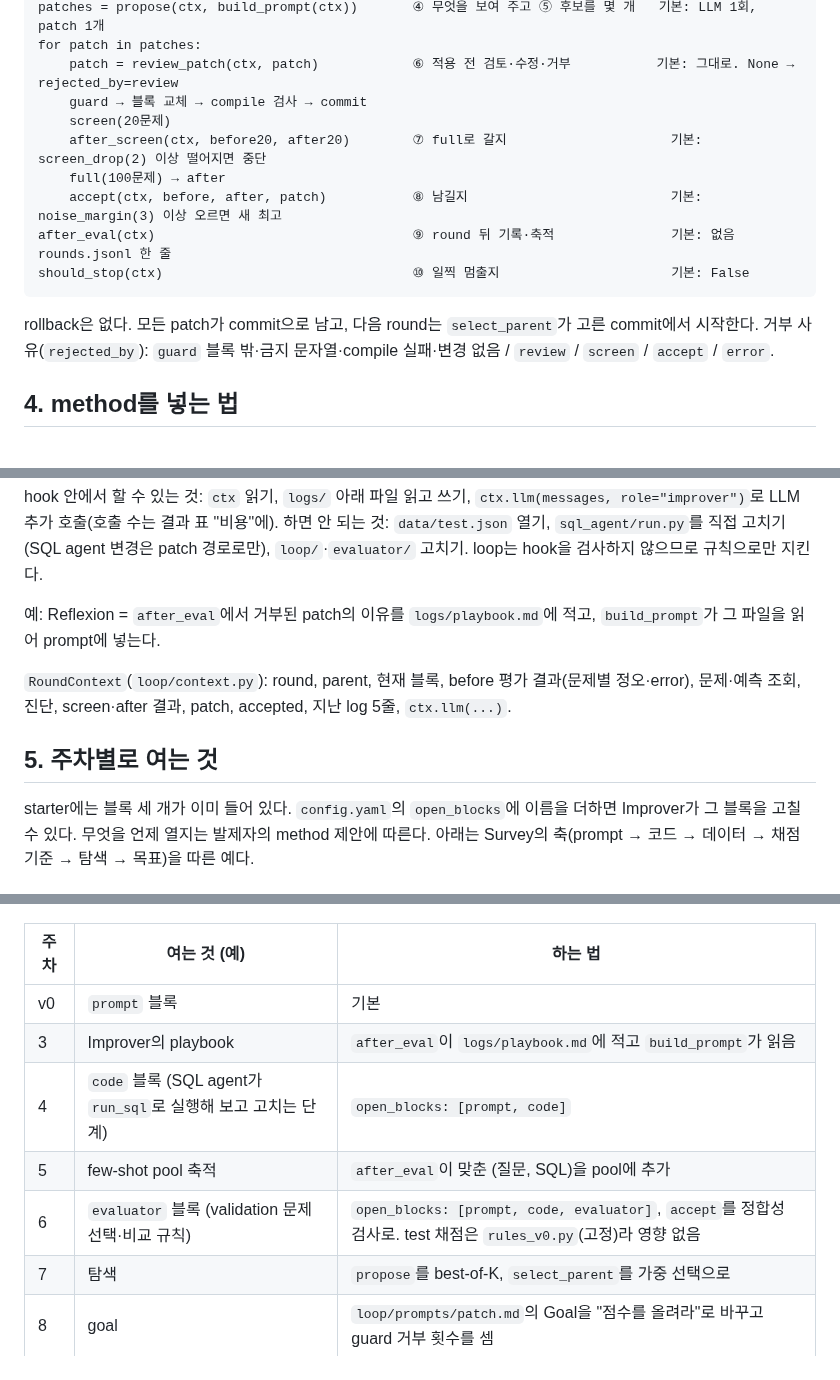
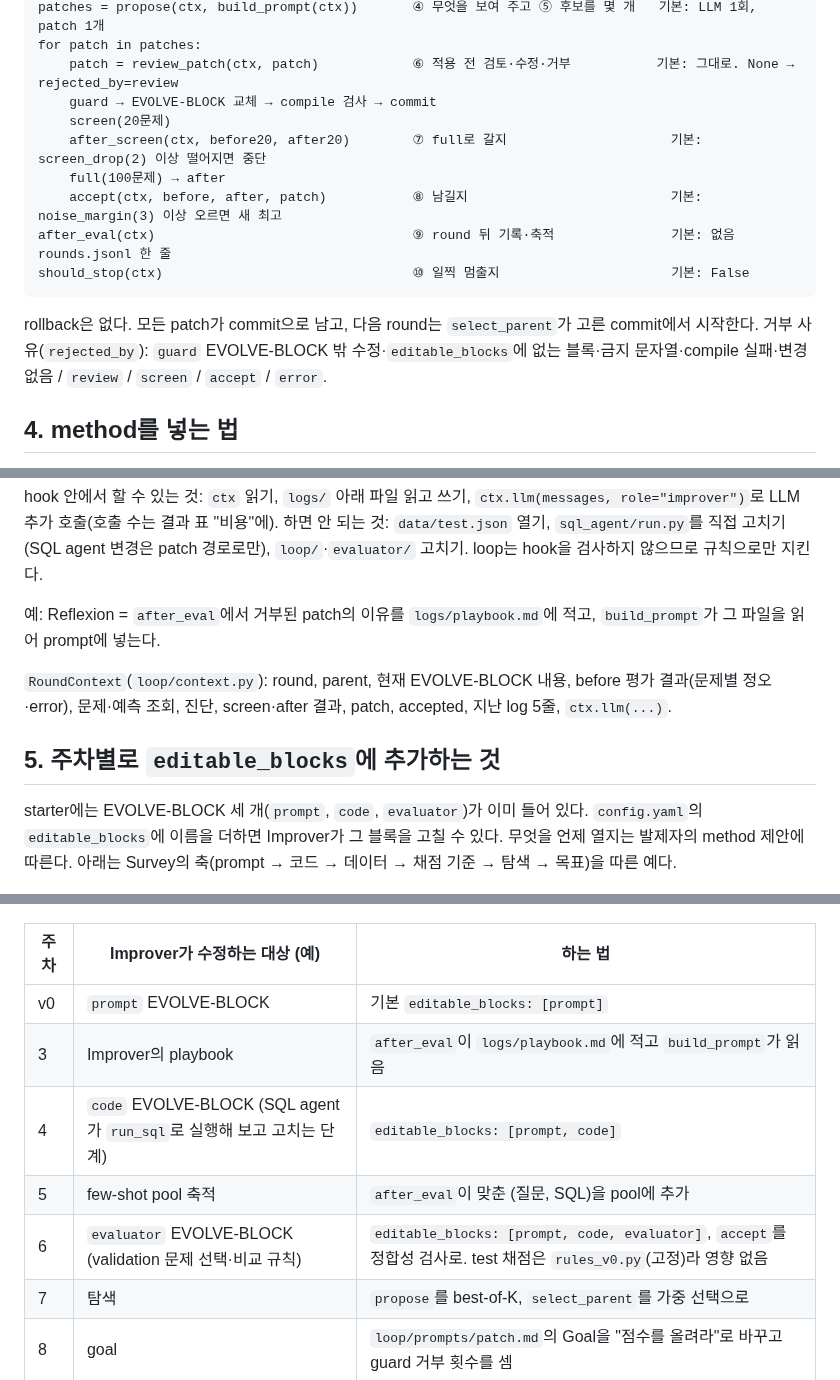
Before and after one commit to pko89403/rsi-study-starter, a Markdown page: README.md, 3 parts joined by grey strips. Rendered like a GitHub page.

````diff
--- a/README.md
+++ b/README.md
@@ -56,7 +58,7 @@ ctx.diagnosis = diagnose(ctx)                   ③ 틀린 문제 → 원인 한
 patches = propose(ctx, build_prompt(ctx))       ④ 무엇을 보여 주고 ⑤ 후보를 몇 개   기본: LLM 1회, patch 1개
 for patch in patches:
     patch = review_patch(ctx, patch)            ⑥ 적용 전 검토·수정·거부           기본: 그대로. None → rejected_by=review
-    guard → 블록 교체 → compile 검사 → commit
+    guard → EVOLVE-BLOCK 교체 → compile 검사 → commit
     screen(20문제)
     after_screen(ctx, before20, after20)        ⑦ full로 갈지                     기본: screen_drop(2) 이상 떨어지면 중단
     full(100문제) → after
@@ -66,7 +68,7 @@ rounds.jsonl 한 줄
 should_stop(ctx)                                ⑩ 일찍 멈출지                      기본: False
 ```
 rollback은 없다. 모든 patch가 commit으로 남고, 다음 round는 `select_parent`가 고른 commit에서 시작한다.
-거부 사유(`rejected_by`): `guard` 블록 밖·금지 문자열·compile 실패·변경 없음 / `review` / `screen` / `accept` / `error`.
+거부 사유(`rejected_by`): `guard` EVOLVE-BLOCK 밖 수정·`editable_blocks`에 없는 블록·금지 문자열·compile 실패·변경 없음 / `review` / `screen` / `accept` / `error`.
 
 ## 4. method를 넣는 법
 
@@ -80,22 +82,22 @@ hook 안에서 할 수 있는 것: `ctx` 읽기, `logs/` 아래 파일 읽고
 
 예: Reflexion = `after_eval`에서 거부된 patch의 이유를 `logs/playbook.md`에 적고, `build_prompt`가 그 파일을 읽어 prompt에 넣는다.
 
-`RoundContext`(`loop/context.py`): round, parent, 현재 블록, before 평가 결과(문제별 정오·error), 문제·예측 조회, 진단, screen·after 결과, patch, accepted, 지난 log 5줄, `ctx.llm(...)`.
+`RoundContext`(`loop/context.py`): round, parent, 현재 EVOLVE-BLOCK 내용, before 평가 결과(문제별 정오·error), 문제·예측 조회, 진단, screen·after 결과, patch, accepted, 지난 log 5줄, `ctx.llm(...)`.
 
-## 5. 주차별로 여는 것
+## 5. 주차별로 `editable_blocks`에 추가하는 것
 
-starter에는 블록 세 개가 이미 들어 있다. `config.yaml`의 `open_blocks`에 이름을 더하면 Improver가 그 블록을 고칠 수 있다.
+starter에는 EVOLVE-BLOCK 세 개(`prompt`, `code`, `evaluator`)가 이미 들어 있다. `config.yaml`의 `editable_blocks`에 이름을 더하면 Improver가 그 블록을 고칠 수 있다.
 무엇을 언제 열지는 발제자의 method 제안에 따른다. 아래는 Survey의 축(prompt → 코드 → 데이터 → 채점 기준 → 탐색 → 목표)을 따른 예다.
 
 ![주차별 흐름: 발제자가 method를 제안하고 각자 구현해 hook에 넣는다](docs/week.png)
 
-| 주차 | 여는 것 (예) | 하는 법 |
+| 주차 | Improver가 수정하는 대상 (예) | 하는 법 |
 |---|---|---|
-| v0 | `prompt` 블록 | 기본 |
+| v0 | `prompt` EVOLVE-BLOCK | 기본 `editable_blocks: [prompt]` |
 | 3 | Improver의 playbook | `after_eval`이 `logs/playbook.md`에 적고 `build_prompt`가 읽음 |
-| 4 | `code` 블록 (SQL agent가 `run_sql`로 실행해 보고 고치는 단계) | `open_blocks: [prompt, code]` |
+| 4 | `code` EVOLVE-BLOCK (SQL agent가 `run_sql`로 실행해 보고 고치는 단계) | `editable_blocks: [prompt, code]` |
 | 5 | few-shot pool 축적 | `after_eval`이 맞춘 (질문, SQL)을 pool에 추가 |
-| 6 | `evaluator` 블록 (validation 문제 선택·비교 규칙) | `open_blocks: [prompt, code, evaluator]`, `accept`를 정합성 검사로. test 채점은 `rules_v0.py`(고정)라 영향 없음 |
+| 6 | `evaluator` EVOLVE-BLOCK (validation 문제 선택·비교 규칙) | `editable_blocks: [prompt, code, evaluator]`, `accept`를 정합성 검사로. test 채점은 `rules_v0.py`(고정)라 영향 없음 |
 | 7 | 탐색 | `propose`를 best-of-K, `select_parent`를 가중 선택으로 |
 | 8 | goal | `loop/prompts/patch.md`의 Goal을 "점수를 올려라"로 바꾸고 guard 거부 횟수를 셈 |
 
````
Also changed, not shown: other parts of README.md (+8 -6 lines), docs/components.png, 4 other files.
